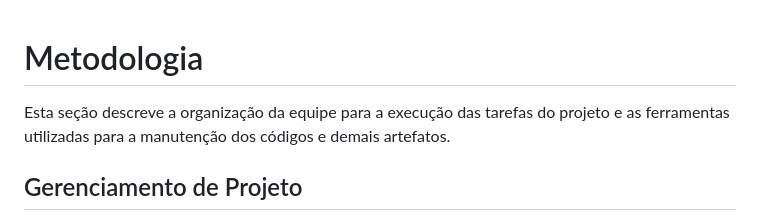
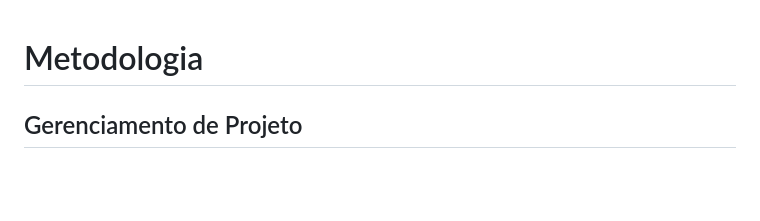
Before and after one commit to ICEI-PUC-Minas-PMV-ADS/pmv-ads-2024-1-e1-proj-web-t7-projeto-e-commerce, a Markdown page: documentos/03-Metodologia.md, the part around the change. Rendered like a GitHub page; blank space fills up the shorter version.

```diff
--- a/documentos/03-Metodologia.md
+++ b/documentos/03-Metodologia.md
@@ -1,7 +1,5 @@
 
 # Metodologia
-
-Esta seção descreve a organização da equipe para a execução das tarefas do projeto e as ferramentas utilizadas para a manutenção dos códigos e demais artefatos.
 
 
 ## Gerenciamento de Projeto
```
